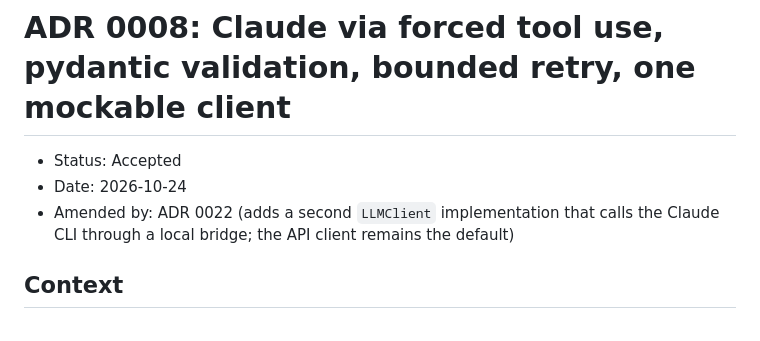
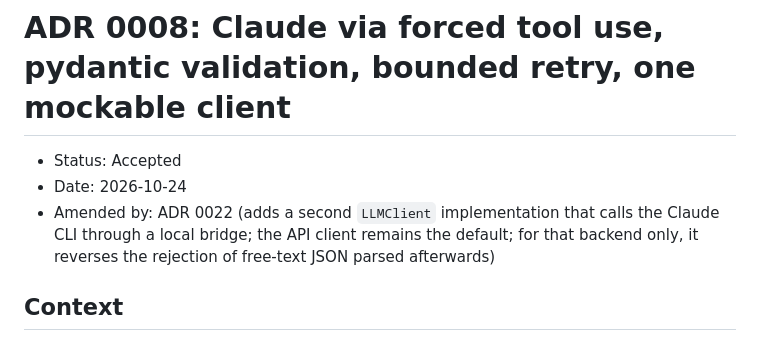
Before and after one commit to cooper3330/weekly-meal-planner, a Markdown page: docs/adr/0008-llm-client-boundary.md, the part around the change. Rendered like a GitHub page.

```diff
--- a/docs/adr/0008-llm-client-boundary.md
+++ b/docs/adr/0008-llm-client-boundary.md
@@ -1,7 +1,7 @@
 # ADR 0008: Claude via forced tool use, pydantic validation, bounded retry, one mockable client
 - Status: Accepted
 - Date: 2026-10-24
-- Amended by: ADR 0022 (adds a second `LLMClient` implementation that calls the Claude CLI through a local bridge; the API client remains the default)
+- Amended by: ADR 0022 (adds a second `LLMClient` implementation that calls the Claude CLI through a local bridge; the API client remains the default; for that backend only, it reverses the rejection of free-text JSON parsed afterwards)
 
 ## Context
 Issue #5, decision 5: how the local app calls the Claude API. Constitution principle 5 requires schema-validated output that is retried or rejected and never rendered when invalid. Principle 7 requires model calls to be mockable so tests never touch the network. The API key comes only from the environment.
```
Also changed, not shown: docs/adr/0022-local-cli-bridge.md (+8 -6 lines).
